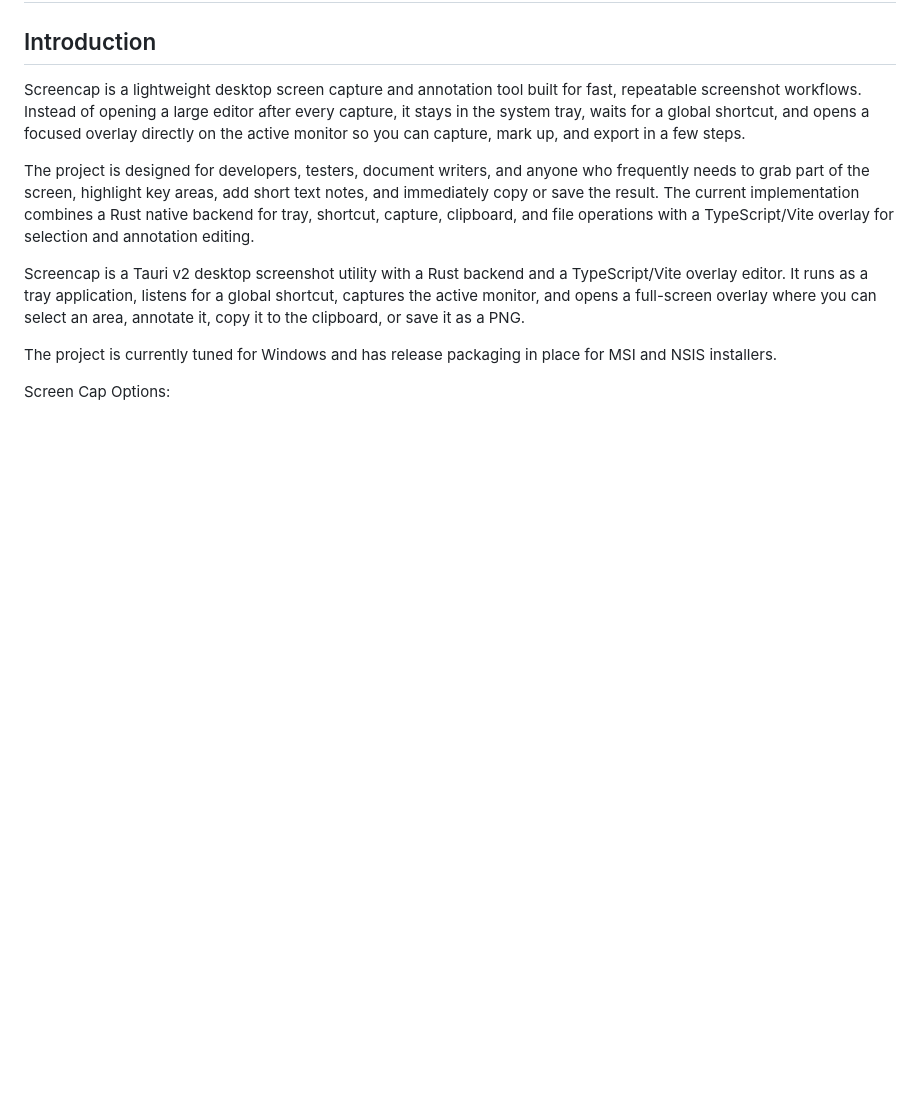
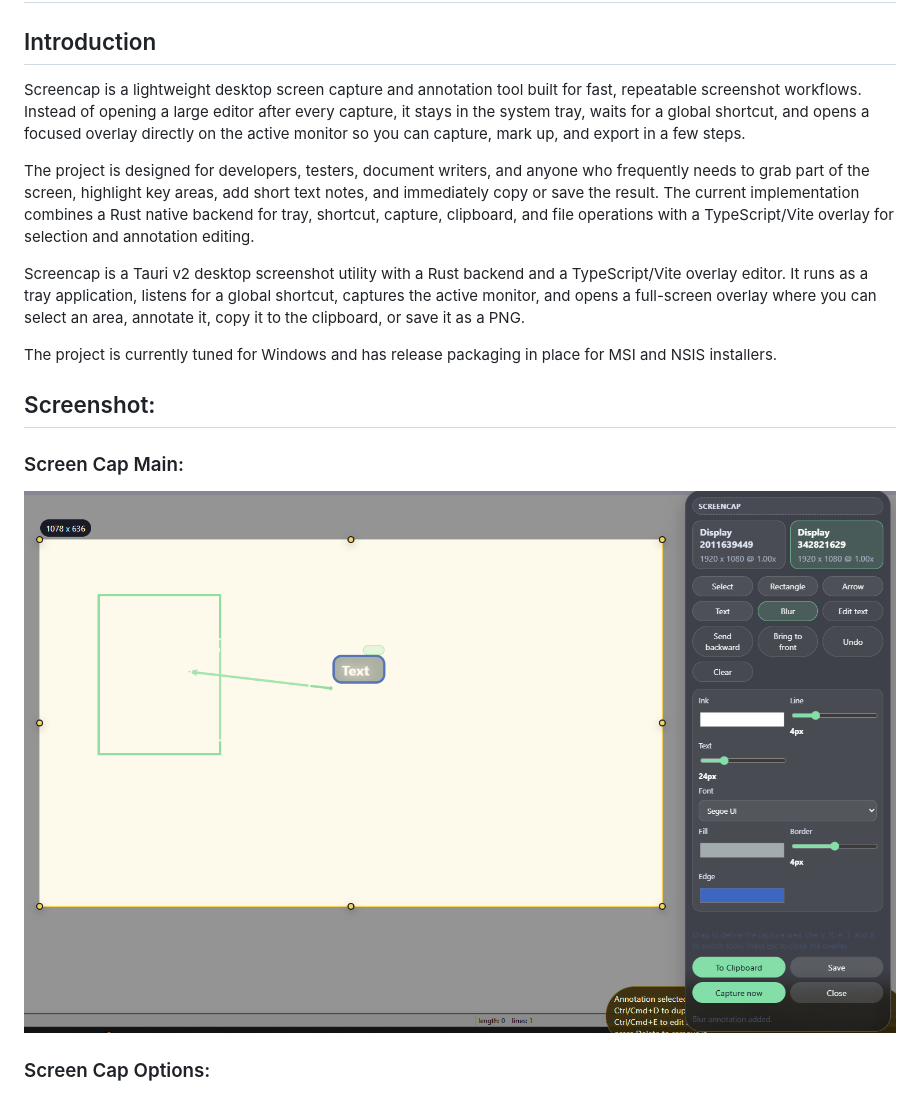
Before and after one commit to tcgoidc/screencap, a Markdown page: README.md, the part around the change printed below. GitHub-like rendering; pictures changed too: screenshots/screenshots_0.png (added); blank space fills up the shorter version.

Commit message:
add new screenshot

```diff
--- a/README.md
+++ b/README.md
@@ -10,7 +10,13 @@ Screencap is a Tauri v2 desktop screenshot utility with a Rust backend and a Typ
 
 The project is currently tuned for Windows and has release packaging in place for MSI and NSIS installers.
 
-Screen Cap Options:
+## Screenshot:
+
+### Screen Cap Main:
+
+![alt text](screenshots/screenshots_0.png)
+
+### Screen Cap Options:
 
 ![screenshot1](screenshots/screenshots_1.png)
 
```
Also changed, not shown: other parts of README.md (+1 -1 lines).
